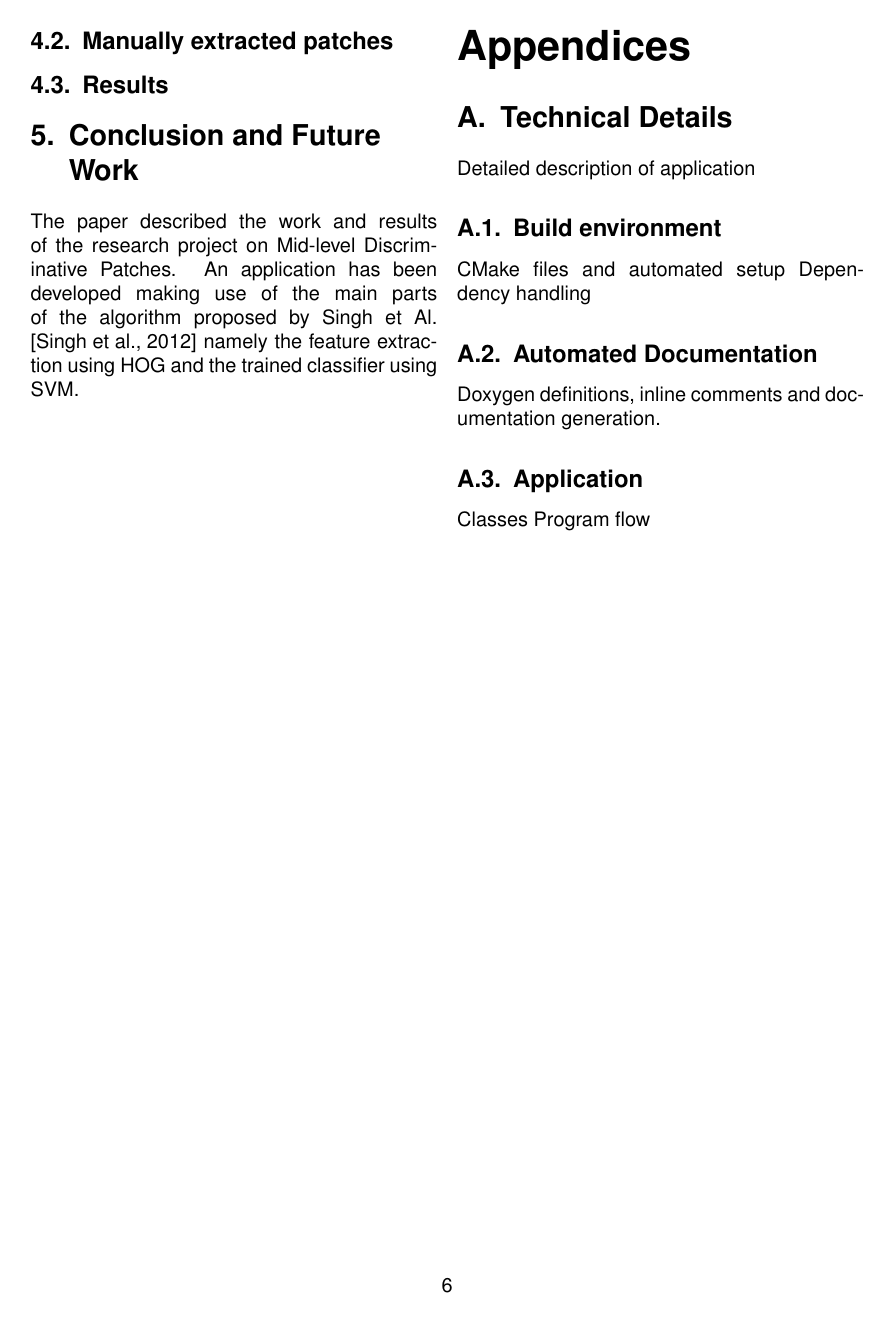
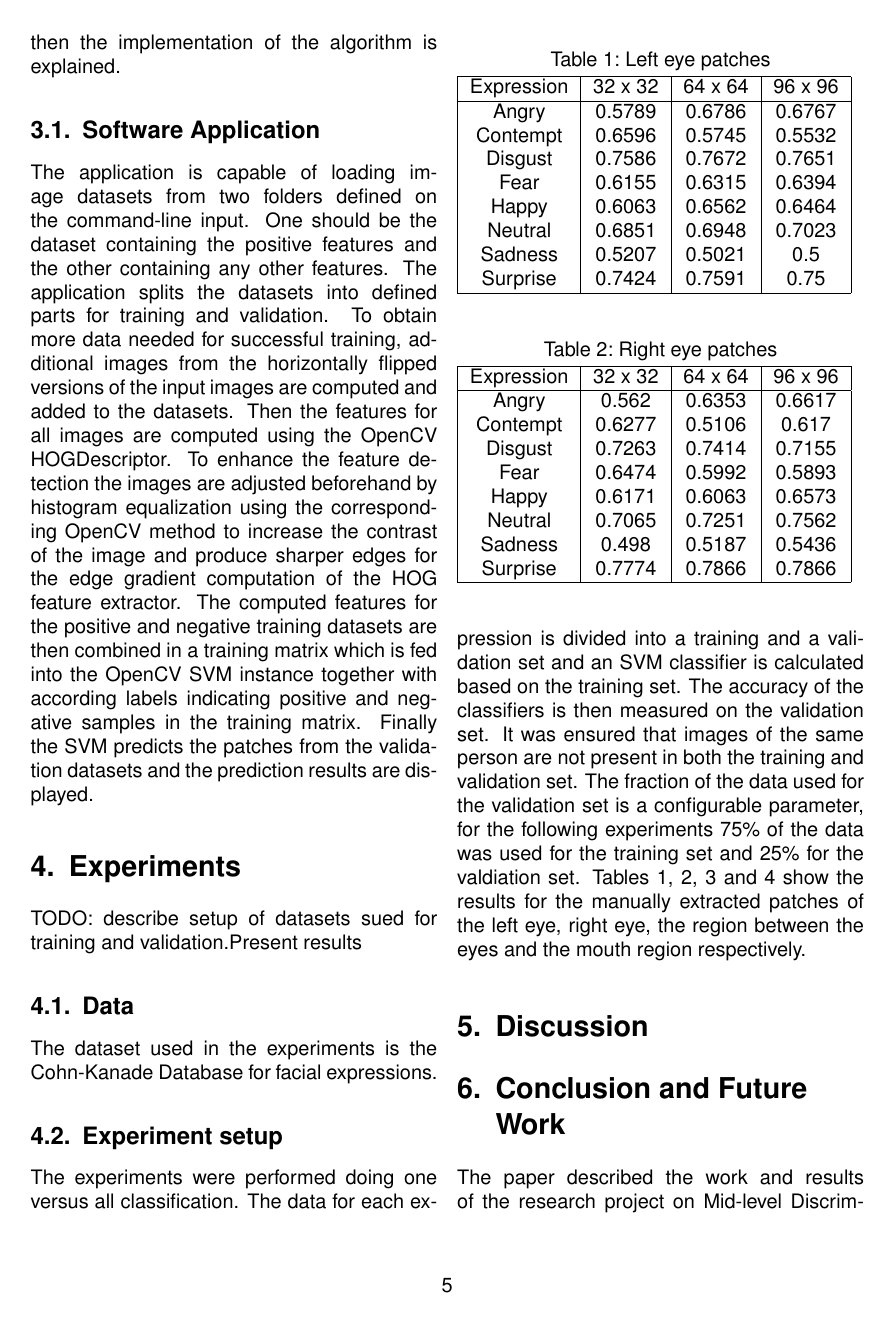
Before and after one commit to GiannisPapadopoulos/DiscriminativePatches, a LaTeX document (report/final/report.tex, which reads report/final/tex/experiments.tex): page 6 of 7 before the commit and page 5 of 7 after it. Compiled offline with pdfLaTeX.

Commit message:
Described experiment setup

```diff
--- a/report/final/tex/experiments.tex
+++ b/report/final/tex/experiments.tex
@@ -6,9 +6,17 @@ TODO: describe setup of datasets sued for training and validation.Present result
 
 The dataset used in the experiments is the Cohn-Kanade Database for facial expressions.\nocite{Kanade2000CK+}\nocite{Lucey2010CK+}
 
-\subsection{Manually extracted patches}
+\subsection{Experiment setup}
+The experiments were performed doing one versus all classification. The data for each expression is divided into a training and a validation set and an SVM
+classifier is calculated based on the training set. The accuracy of the classifiers is then measured on the validation set. It was ensured that images of the same
+person are not present in both the training and validation set. The fraction of the data used for the validation set is a configurable parameter, for the
+following experiments 75\% of the data was used for the training set and 25\% for the valdiation set. Tables \ref{table:left_eye}, \ref{table:right_eye}, \ref{table:between_eyes} and \ref{table:mouth} show the results for the manually extracted patches of
+the left eye, right eye, the region between the eyes and the mouth region respectively.
 
-\subsection{Results}
+%\subsection{Manually extracted patches}
+
+
+%\subsection{Results}
 
 \begin{table}
 \caption{Left eye patches}
@@ -95,7 +103,8 @@ Neutral	&	0.7818	&	0.8405	&	0.8204	\\
 Sadness	&	0.8589	&	0.8651	&	0.8631	\\
 Surprise &	0.8628	&	0.8674	&	0.8959	\\
 
-
 \hline
 \end{tabular}
 \end{table}
+
+\section{Discussion}
```
Also changed, not shown: report/final/tex/experiments.tex (2 more changed lines).
